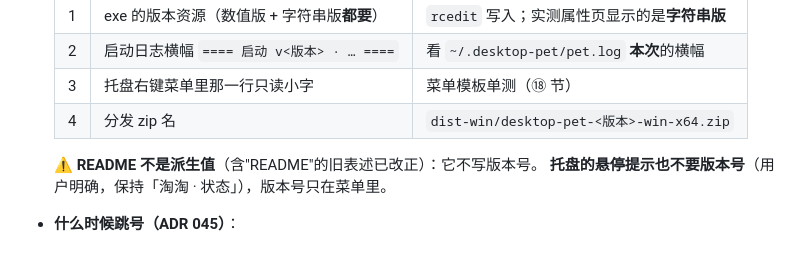
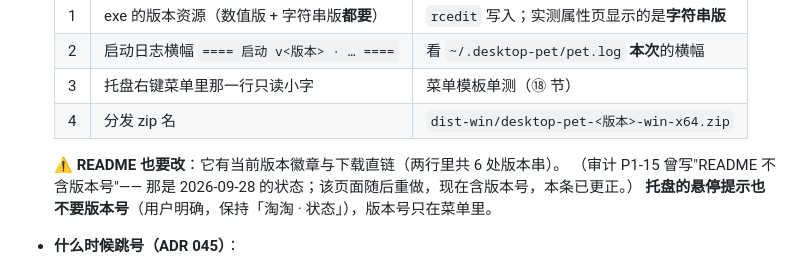
Before and after one commit to sleepwellzz/desktop-pet, a Markdown page: docs/constraints/release.md, the part around the change. Rendered like a GitHub page.

```diff
--- a/docs/constraints/release.md
+++ b/docs/constraints/release.md
@@ -18,7 +18,8 @@
   | 3 | 托盘右键菜单里那一行只读小字 | 菜单模板单测（⑱ 节） |
   | 4 | 分发 zip 名 | `dist-win/desktop-pet-<版本>-win-x64.zip` |
 
-  ⚠️ **README 不是派生值**（含"README"的旧表述已改正）：它不写版本号。
+  ⚠️ **README 也要改**：它有当前版本徽章与下载直链（两行里共 6 处版本串）。
+  （审计 P1-15 曾写"README 不含版本号"—— 那是 2026-09-28 的状态；该页面随后重做，现在含版本号，本条已更正。）
   **托盘的悬停提示也不要版本号**（用户明确，保持「淘淘 · 状态」），版本号只在菜单里。
 
 - **什么时候跳号（ADR 045）**：
```
Also changed, not shown: README.md (+2 -2 lines).
